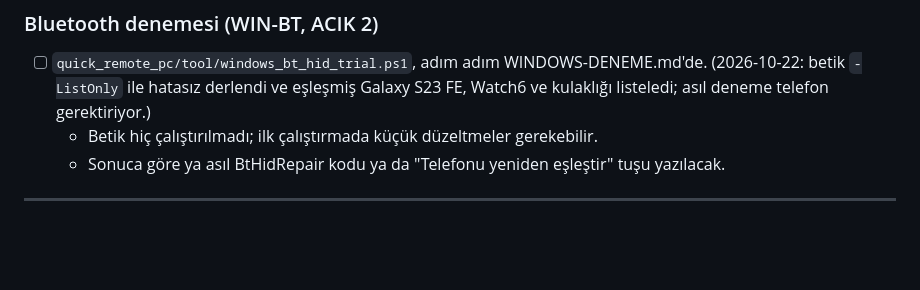
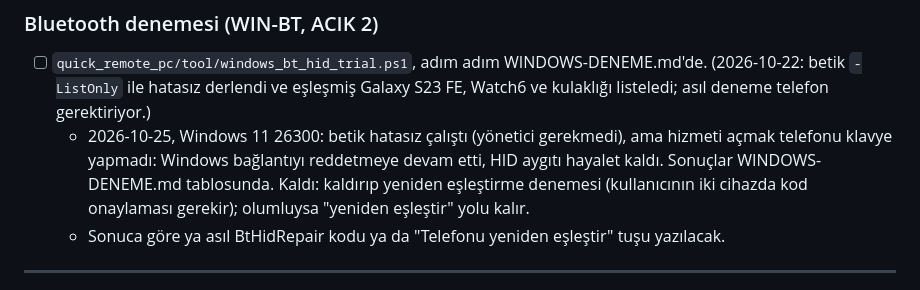
Before and after one commit to berat-kaan-akcan/QuickRemote, a Markdown page: KALANLAR.md, the part around the change. Rendered like a GitHub page; blank space fills up the shorter version.

```diff
--- a/KALANLAR.md
+++ b/KALANLAR.md
@@ -179,7 +179,7 @@ APK'yı yalnızca `adb -s <saatin seri numarası>` ile kur. Bir kez telefona kur
 
 ### Bluetooth denemesi (WIN-BT, ACIK 2)
 - [ ] `quick_remote_pc/tool/windows_bt_hid_trial.ps1`, adım adım WINDOWS-DENEME.md'de. (2026-10-22: betik `-ListOnly` ile hatasız derlendi ve eşleşmiş Galaxy S23 FE, Watch6 ve kulaklığı listeledi; asıl deneme telefon gerektiriyor.)
-  - Betik hiç çalıştırılmadı; ilk çalıştırmada küçük düzeltmeler gerekebilir.
+  - 2026-10-25, Windows 11 26300: betik hatasız çalıştı (yönetici gerekmedi), ama hizmeti açmak telefonu klavye yapmadı: Windows bağlantıyı reddetmeye devam etti, HID aygıtı hayalet kaldı. Sonuçlar WINDOWS-DENEME.md tablosunda. Kaldı: kaldırıp yeniden eşleştirme denemesi (kullanıcının iki cihazda kod onaylaması gerekir); olumluysa "yeniden eşleştir" yolu kalır.
   - Sonuca göre ya asıl BtHidRepair kodu ya da "Telefonu yeniden eşleştir" tuşu yazılacak.
 
 ---
```
Also changed, not shown: WINDOWS-DENEME.md (+11 -11 lines).
